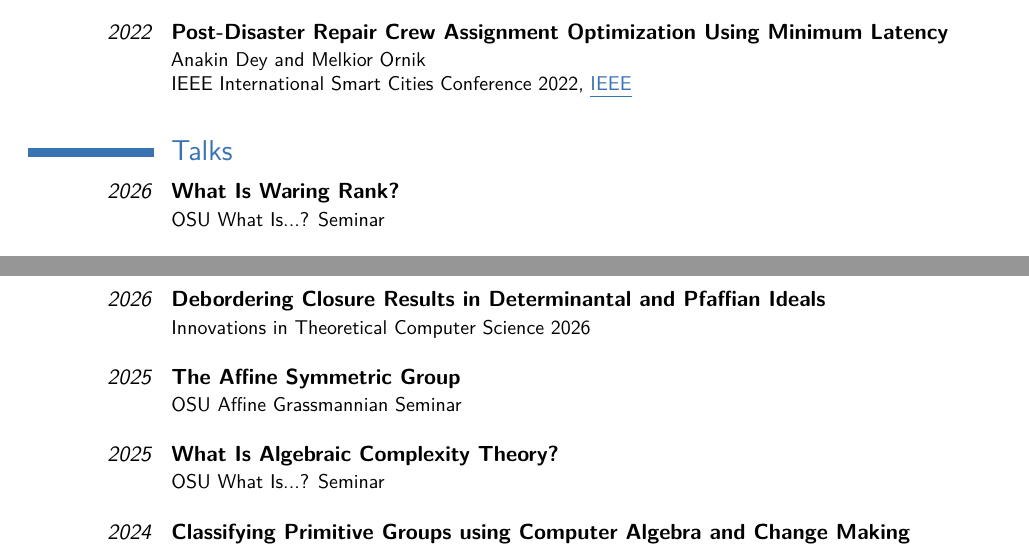
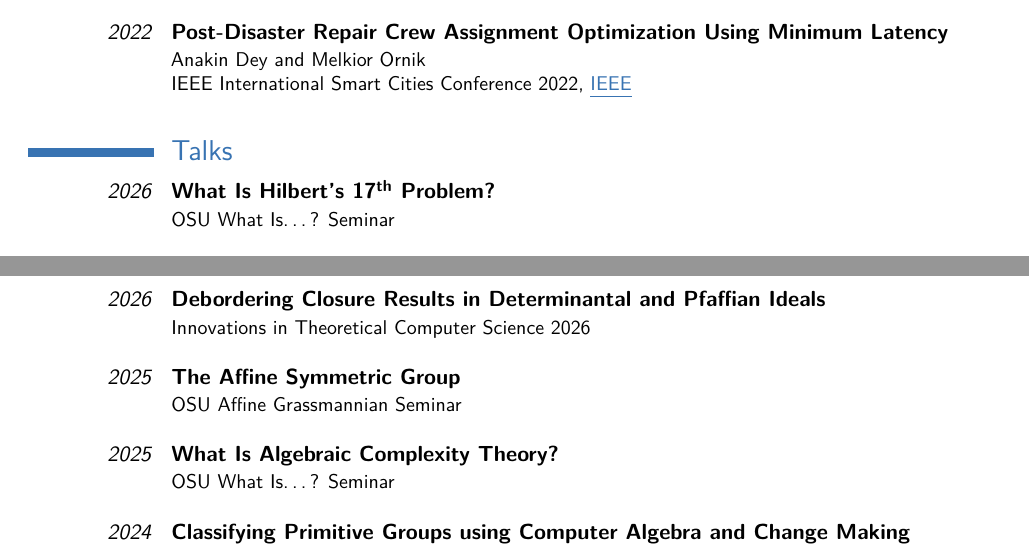
Before and after one commit to Spamakin/templates, a LaTeX CV (cv/Anakin_Dey_CV.tex): two parts of pages 1 and 2 of 3, joined at a grey line, cut so that both start at the same text. Compiled offline with pdfLaTeX.

Commit message:
fixing what is talk title

```diff
--- a/cv/Anakin_Dey_CV.tex
+++ b/cv/Anakin_Dey_CV.tex
@@ -116,8 +116,8 @@ Algebraic and Geometric Complexity Theory, Algebraic Combinatorics, Computationa
 
 \section{Talks}
 
-\cventry{\emph{2026}}{What Is Waring Rank?}{}{}{}{
-  OSU What Is...? Seminar \newline{}
+\cventry{\emph{2026}}{What Is Hilbert's 17\textsuperscript{th} Problem?}{}{}{}{
+  OSU What Is\ldots? Seminar \newline{}
 }
 \cventry{\emph{2026}}{Debordering Closure Results in Determinantal and Pfaffian Ideals}{}{}{}{
   9\textsuperscript{th} Workshop on Algebraic Complexity Theory \newline{}
@@ -138,7 +138,7 @@ Algebraic and Geometric Complexity Theory, Algebraic Combinatorics, Computationa
   OSU Affine Grassmannian Seminar \newline{}
 }
 \cventry{\emph{2025}}{What Is Algebraic Complexity Theory?}{}{}{}{
-  OSU What Is...? Seminar \newline{}
+  OSU What Is\ldots? Seminar \newline{}
 }
 \cventry{\emph{2024}}{Classifying Primitive Groups using Computer Algebra and Change Making}{}{}{}{
   China-US Group Theory Summit 2024 \newline{}
```
Also changed, not shown: cv/Anakin_Dey_CV.pdf.
